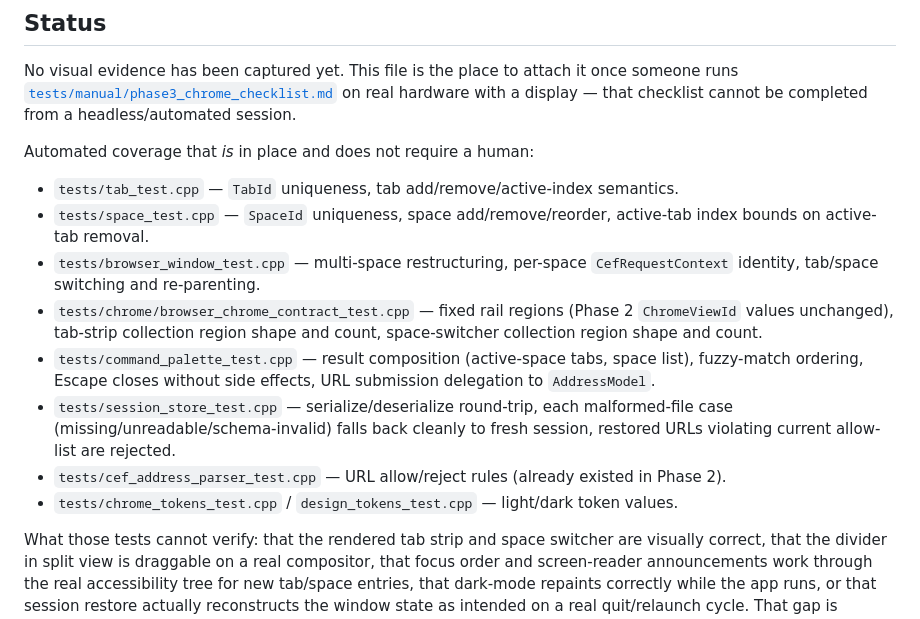
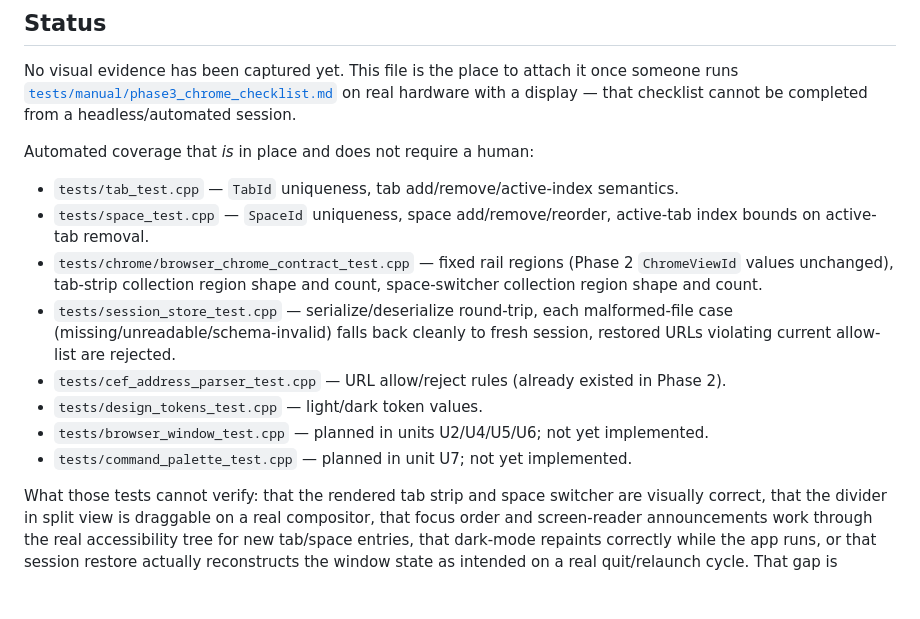
Before and after one commit to impelixx/island, a Markdown page: docs/phase3-visual-acceptance.md, the part around the change. GitHub-like rendering; blank space fills up the shorter version.

Commit message:
Fix fabricated test refs, unsourced memory threshold, RSS mislabeling in Phase 3 acceptance docs
- Replace nonexistent test file citations (browser_window_test.cpp,
  command_palette_test.cpp, chrome_tokens_test.cpp) with real existing
  test files and clearly marked "planned" entries for U2/U4/U5/U6/U7.
- Replace unsourced "200%+" hard memory-leak threshold with language
  tied to the project's actual memory policy: growth proportional to
  cached content, not accumulated on close.
- Correct RSS mislabeling: Activity Monitor "Real Memory" and ps RSIZE
  measure RSS, not private footprint. Point to vmmap footprint on macOS
  and PSS on Linux as the correct measures.

Ultraworked with [Sisyphus](https://github.com/code-yeongyu/oh-my-openagent)
Co-authored-by: Sisyphus <clio-agent@sisyphuslabs.ai>

```diff
--- a/docs/phase3-visual-acceptance.md
+++ b/docs/phase3-visual-acceptance.md
@@ -17,18 +17,16 @@ Automated coverage that *is* in place and does not require a human:
 - `tests/tab_test.cpp` — `TabId` uniqueness, tab add/remove/active-index semantics.
 - `tests/space_test.cpp` — `SpaceId` uniqueness, space add/remove/reorder, active-tab index bounds
   on active-tab removal.
-- `tests/browser_window_test.cpp` — multi-space restructuring, per-space `CefRequestContext`
-  identity, tab/space switching and re-parenting.
 - `tests/chrome/browser_chrome_contract_test.cpp` — fixed rail regions (Phase 2 `ChromeViewId`
   values unchanged), tab-strip collection region shape and count, space-switcher collection region
   shape and count.
-- `tests/command_palette_test.cpp` — result composition (active-space tabs, space list), fuzzy-match
-  ordering, Escape closes without side effects, URL submission delegation to `AddressModel`.
 - `tests/session_store_test.cpp` — serialize/deserialize round-trip, each malformed-file case
   (missing/unreadable/schema-invalid) falls back cleanly to fresh session, restored URLs violating
   current allow-list are rejected.
 - `tests/cef_address_parser_test.cpp` — URL allow/reject rules (already existed in Phase 2).
-- `tests/chrome_tokens_test.cpp` / `design_tokens_test.cpp` — light/dark token values.
+- `tests/design_tokens_test.cpp` — light/dark token values.
+- `tests/browser_window_test.cpp` — planned in units U2/U4/U5/U6; not yet implemented.
+- `tests/command_palette_test.cpp` — planned in unit U7; not yet implemented.
 
 What those tests cannot verify: that the rendered tab strip and space switcher are visually
 correct, that the divider in split view is draggable on a real compositor, that focus order and
```
Also changed, not shown: 1 other file.
